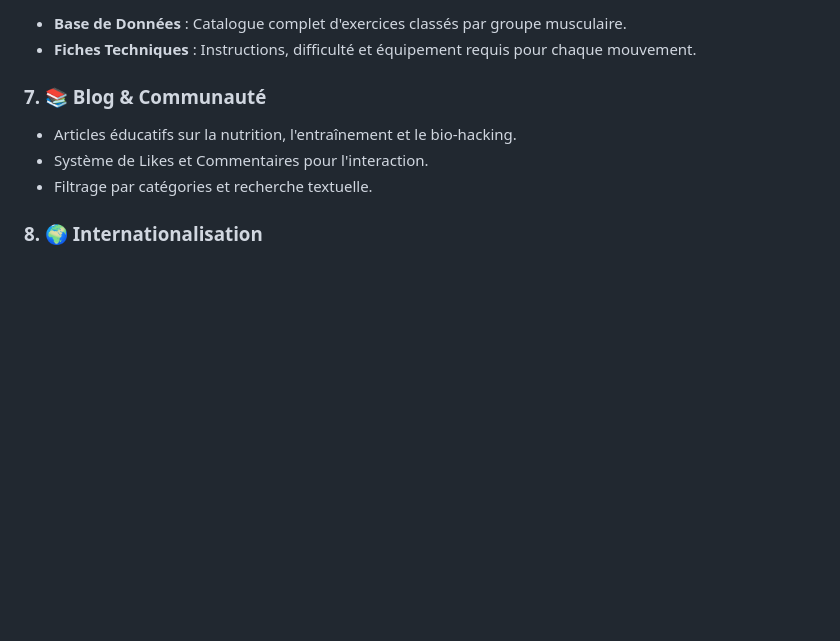
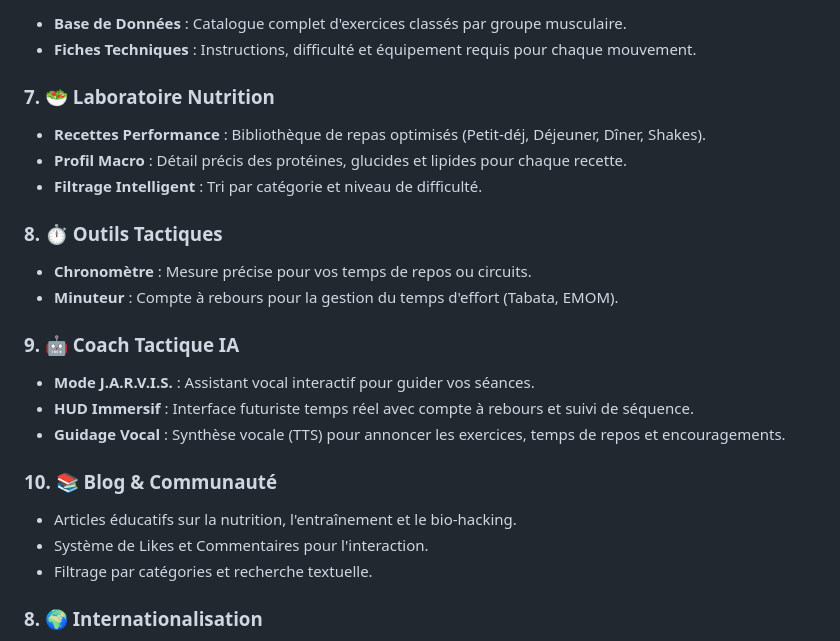
Before and after one commit to Sy2force/Fitwell, a Markdown page: README.md, the part around the change. GitHub-like rendering; blank space fills up the shorter version.

Commit message:
Docs: Update README with AI Coach feature details

```diff
--- a/README.md
+++ b/README.md
@@ -36,7 +36,21 @@ FitWell est une plateforme SaaS complète dédiée à la santé, au fitness et
 - **Base de Données** : Catalogue complet d'exercices classés par groupe musculaire.
 - **Fiches Techniques** : Instructions, difficulté et équipement requis pour chaque mouvement.
 
-### 7. 📚 Blog & Communauté
+### 7. 🥗 Laboratoire Nutrition
+- **Recettes Performance** : Bibliothèque de repas optimisés (Petit-déj, Déjeuner, Dîner, Shakes).
+- **Profil Macro** : Détail précis des protéines, glucides et lipides pour chaque recette.
+- **Filtrage Intelligent** : Tri par catégorie et niveau de difficulté.
+
+### 8. ⏱️ Outils Tactiques
+- **Chronomètre** : Mesure précise pour vos temps de repos ou circuits.
+- **Minuteur** : Compte à rebours pour la gestion du temps d'effort (Tabata, EMOM).
+
+### 9. 🤖 Coach Tactique IA
+- **Mode J.A.R.V.I.S.** : Assistant vocal interactif pour guider vos séances.
+- **HUD Immersif** : Interface futuriste temps réel avec compte à rebours et suivi de séquence.
+- **Guidage Vocal** : Synthèse vocale (TTS) pour annoncer les exercices, temps de repos et encouragements.
+
+### 10. 📚 Blog & Communauté
 - Articles éducatifs sur la nutrition, l'entraînement et le bio-hacking.
 - Système de Likes et Commentaires pour l'interaction.
 - Filtrage par catégories et recherche textuelle.
```
